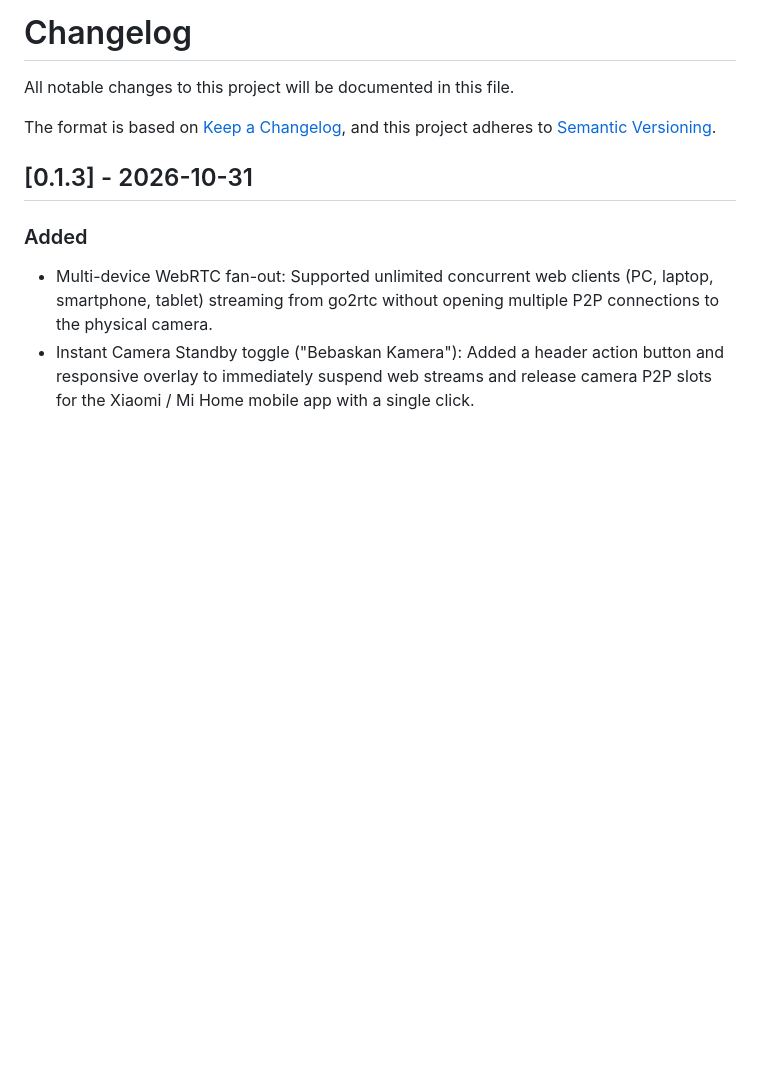
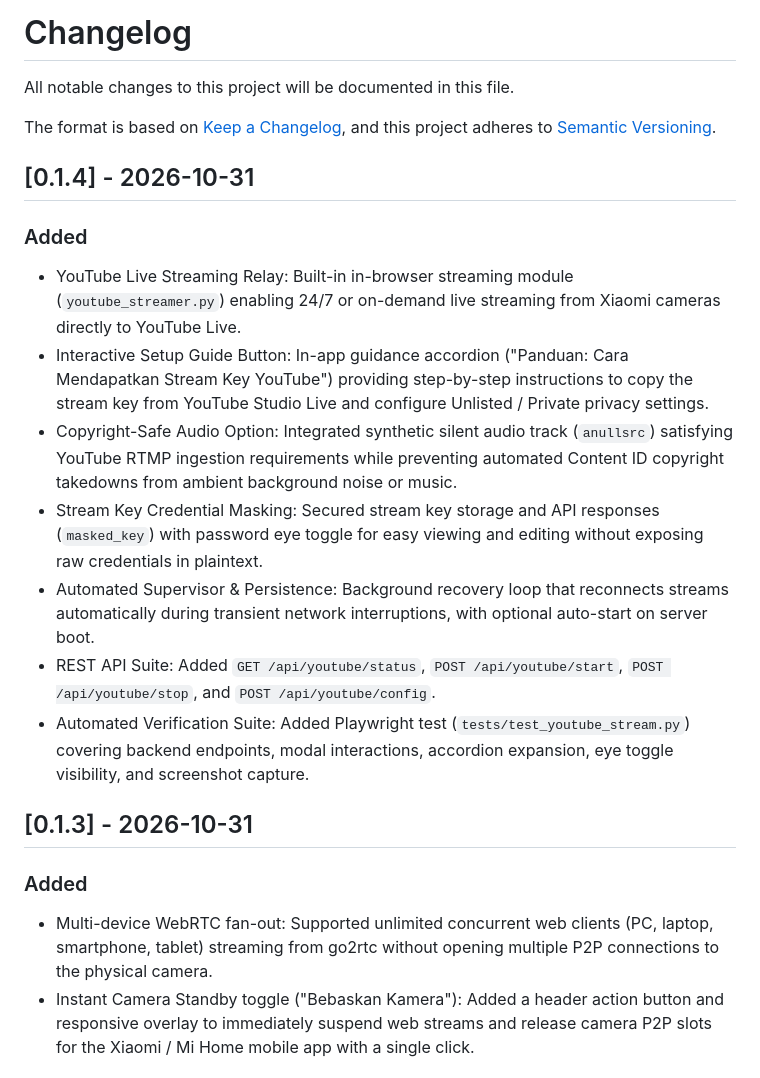
Before and after one commit to kaivyy/micam, a Markdown page: CHANGELOG.md, the part around the change. GitHub-like rendering; blank space fills up the shorter version.

```diff
--- a/CHANGELOG.md
+++ b/CHANGELOG.md
@@ -4,6 +4,17 @@ All notable changes to this project will be documented in this file.
 
 The format is based on [Keep a Changelog](https://keepachangelog.com/en/1.0.0/),
 and this project adheres to [Semantic Versioning](https://semver.org/spec/v2.0.0.html).
+
+## [0.1.4] - 2026-10-31
+
+### Added
+- YouTube Live Streaming Relay: Built-in in-browser streaming module (`youtube_streamer.py`) enabling 24/7 or on-demand live streaming from Xiaomi cameras directly to YouTube Live.
+- Interactive Setup Guide Button: In-app guidance accordion ("Panduan: Cara Mendapatkan Stream Key YouTube") providing step-by-step instructions to copy the stream key from YouTube Studio Live and configure Unlisted / Private privacy settings.
+- Copyright-Safe Audio Option: Integrated synthetic silent audio track (`anullsrc`) satisfying YouTube RTMP ingestion requirements while preventing automated Content ID copyright takedowns from ambient background noise or music.
+- Stream Key Credential Masking: Secured stream key storage and API responses (`masked_key`) with password eye toggle for easy viewing and editing without exposing raw credentials in plaintext.
+- Automated Supervisor & Persistence: Background recovery loop that reconnects streams automatically during transient network interruptions, with optional auto-start on server boot.
+- REST API Suite: Added `GET /api/youtube/status`, `POST /api/youtube/start`, `POST /api/youtube/stop`, and `POST /api/youtube/config`.
+- Automated Verification Suite: Added Playwright test (`tests/test_youtube_stream.py`) covering backend endpoints, modal interactions, accordion expansion, eye toggle visibility, and screenshot capture.
 
 ## [0.1.3] - 2026-10-31
 
```
Also changed, not shown: README.md (+7 -0 lines), docs/API.md (+46 -0 lines), docs/screenshots/desktop_preview.png, docs/screenshots/youtube_preview.png (added), 6 other files.
